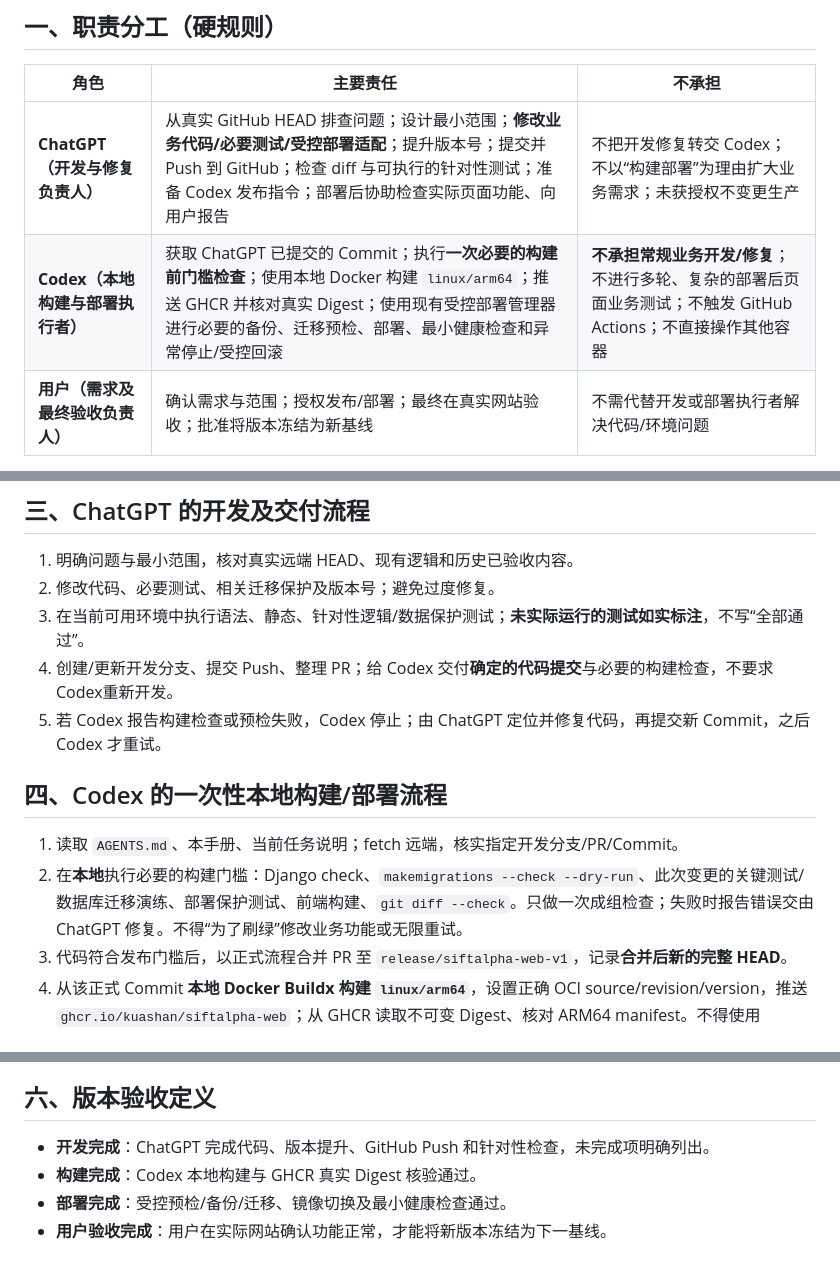
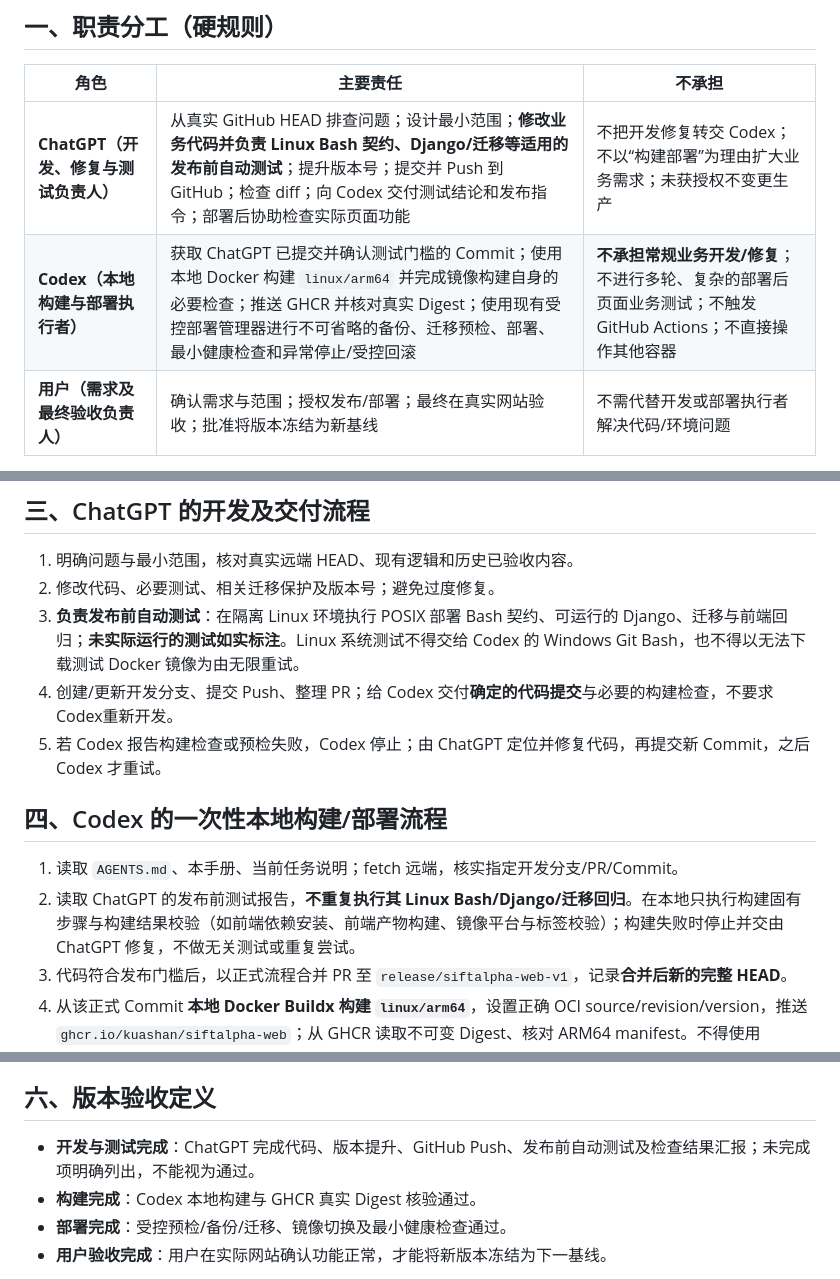
Before and after one commit to kuashan/huntalpha, a Markdown page: docs/DEVELOPMENT_HANDBOOK.md, 3 parts joined by grey strips. Rendered like a GitHub page.

Commit message:
docs(web): assign prerelease test gate to ChatGPT, Codex build/deploy only

```diff
--- a/docs/DEVELOPMENT_HANDBOOK.md
+++ b/docs/DEVELOPMENT_HANDBOOK.md
@@ -6,8 +6,8 @@
 
 | 角色 | 主要责任 | 不承担 |
 | --- | --- | --- |
-| **ChatGPT（开发与修复负责人）** | 从真实 GitHub HEAD 排查问题；设计最小范围；**修改业务代码/必要测试/受控部署适配**；提升版本号；提交并 Push 到 GitHub；检查 diff 与可执行的针对性测试；准备 Codex 发布指令；部署后协助检查实际页面功能、向用户报告 | 不把开发修复转交 Codex；不以“构建部署”为理由扩大业务需求；未获授权不变更生产 |
-| **Codex（本地构建与部署执行者）** | 获取 ChatGPT 已提交的 Commit；执行**一次必要的构建前门槛检查**；使用本地 Docker 构建 `linux/arm64`；推送 GHCR 并核对真实 Digest；使用现有受控部署管理器进行必要的备份、迁移预检、部署、最小健康检查和异常停止/受控回滚 | **不承担常规业务开发/修复**；不进行多轮、复杂的部署后页面业务测试；不触发 GitHub Actions；不直接操作其他容器 |
+| **ChatGPT（开发、修复与测试负责人）** | 从真实 GitHub HEAD 排查问题；设计最小范围；**修改业务代码并负责 Linux Bash 契约、Django/迁移等适用的发布前自动测试**；提升版本号；提交并 Push 到 GitHub；检查 diff；向 Codex 交付测试结论和发布指令；部署后协助检查实际页面功能 | 不把开发修复转交 Codex；不以“构建部署”为理由扩大业务需求；未获授权不变更生产 |
+| **Codex（本地构建与部署执行者）** | 获取 ChatGPT 已提交并确认测试门槛的 Commit；使用本地 Docker 构建 `linux/arm64` 并完成镜像构建自身的必要检查；推送 GHCR 并核对真实 Digest；使用现有受控部署管理器进行不可省略的备份、迁移预检、部署、最小健康检查和异常停止/受控回滚 | **不承担常规业务开发/修复**；不进行多轮、复杂的部署后页面业务测试；不触发 GitHub Actions；不直接操作其他容器 |
 | **用户（需求及最终验收负责人）** | 确认需求与范围；授权发布/部署；最终在真实网站验收；批准将版本冻结为新基线 | 不需代替开发或部署执行者解决代码/环境问题 |
 
 **页面检查与最终验收是两个阶段：** 部署完成后，ChatGPT 在工具可访问的实际页面做合理的初步功能检查或根据用户提供的页面/截图核查，不把这份工作强加给 Codex；**只有用户确认，才算最终验收通过**。若后台受登录/Cloudflare Access 限制，ChatGPT 必须如实说明无法直接访问，不能谎称已检查。
@@ -25,14 +25,14 @@
 
 1. 明确问题与最小范围，核对真实远端 HEAD、现有逻辑和历史已验收内容。
 2. 修改代码、必要测试、相关迁移保护及版本号；避免过度修复。
-3. 在当前可用环境中执行语法、静态、针对性逻辑/数据保护测试；**未实际运行的测试如实标注**，不写“全部通过”。
+3. **负责发布前自动测试**：在隔离 Linux 环境执行 POSIX 部署 Bash 契约、可运行的 Django、迁移与前端回归；**未实际运行的测试如实标注**。Linux 系统测试不得交给 Codex 的 Windows Git Bash，也不得以无法下载测试 Docker 镜像为由无限重试。
 4. 创建/更新开发分支、提交 Push、整理 PR；给 Codex 交付**确定的代码提交**与必要的构建检查，不要求 Codex重新开发。
 5. 若 Codex 报告构建检查或预检失败，Codex 停止；由 ChatGPT 定位并修复代码，再提交新 Commit，之后 Codex 才重试。
 
 ## 四、Codex 的一次性本地构建/部署流程
 
 1. 读取 `AGENTS.md`、本手册、当前任务说明；fetch 远端，核实指定开发分支/PR/Commit。
-2. 在**本地**执行必要的构建门槛：Django check、`makemigrations --check --dry-run`、此次变更的关键测试/数据库迁移演练、部署保护测试、前端构建、`git diff --check`。只做一次成组检查；失败时报告错误交由 ChatGPT 修复。不得“为了刷绿”修改业务功能或无限重试。
+2. 读取 ChatGPT 的发布前测试报告，**不重复执行其 Linux Bash/Django/迁移回归**。在本地只执行构建固有步骤与构建结果校验（如前端依赖安装、前端产物构建、镜像平台与标签校验）；构建失败时停止并交由 ChatGPT 修复，不做无关测试或重复尝试。
 3. 代码符合发布门槛后，以正式流程合并 PR 至 `release/siftalpha-web-v1`，记录**合并后新的完整 HEAD**。
 4. 从该正式 Commit **本地 Docker Buildx 构建 `linux/arm64`**，设置正确 OCI source/revision/version，推送 `ghcr.io/kuashan/siftalpha-web`；从 GHCR 读取不可变 Digest、核对 ARM64 manifest。不得使用 GitHub Actions 或让生产服务器代替本地构建。
 5. 获得用户对该不可变 Digest 的部署授权后，通过已有 `/usr/local/sbin/siftalpha-web-admin` 的固定管理命令部署；若 V1.1.5 新增迁移，先按受控 `upgrade <official SHA>` 升级工具（仅在确有需要时），再 `preflight <digest>`，确认备份 SHA、完整性、恢复副本及迁移演练全部通过，之后 `deploy <digest>`。
@@ -50,7 +50,7 @@
 
 ## 六、版本验收定义
 
-- **开发完成**：ChatGPT 完成代码、版本提升、GitHub Push 和针对性检查，未完成项明确列出。
+- **开发与测试完成**：ChatGPT 完成代码、版本提升、GitHub Push、发布前自动测试及检查结果汇报；未完成项明确列出，不能视为通过。
 - **构建完成**：Codex 本地构建与 GHCR 真实 Digest 核验通过。
 - **部署完成**：受控预检/备份/迁移、镜像切换及最小健康检查通过。
 - **用户验收完成**：用户在实际网站确认功能正常，才能将新版本冻结为下一基线。
```
